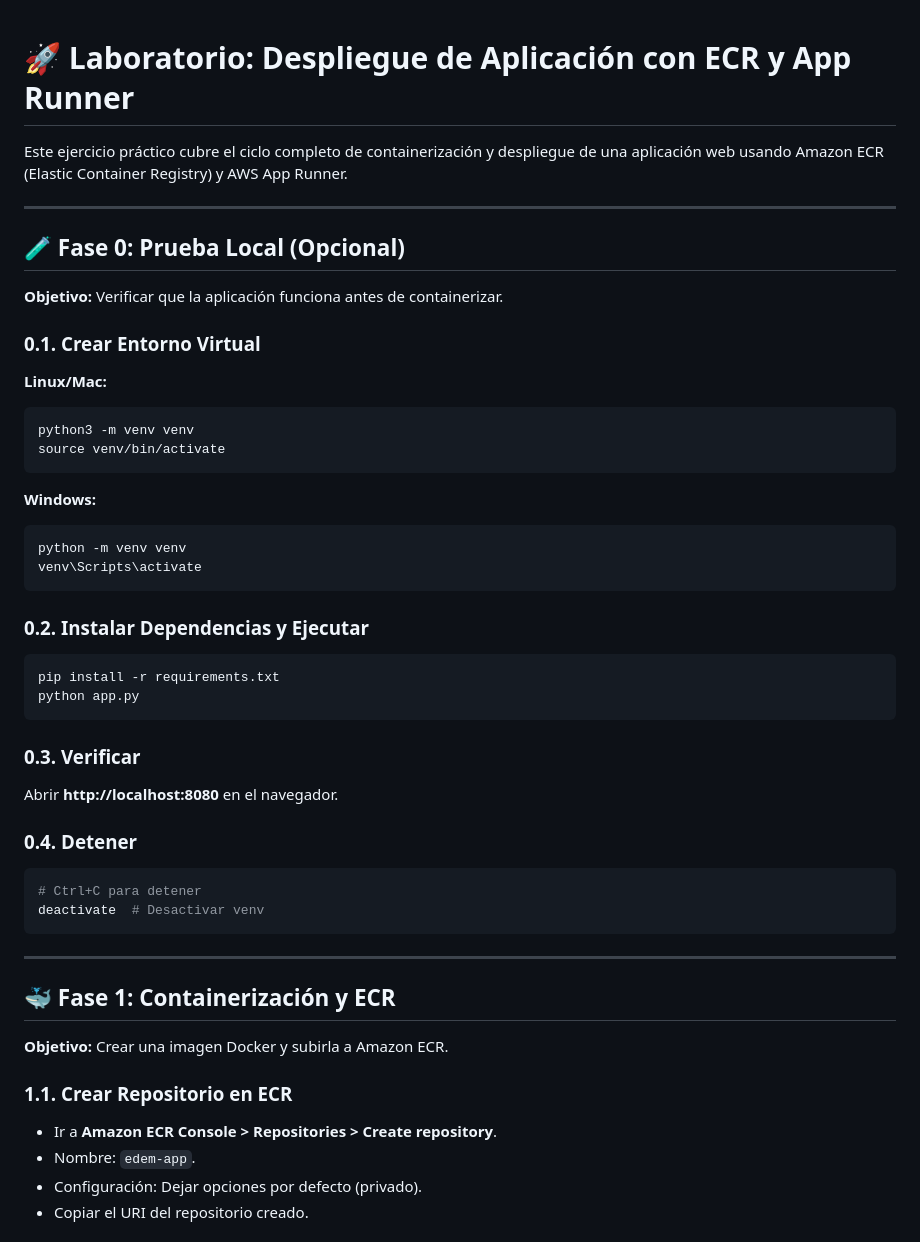
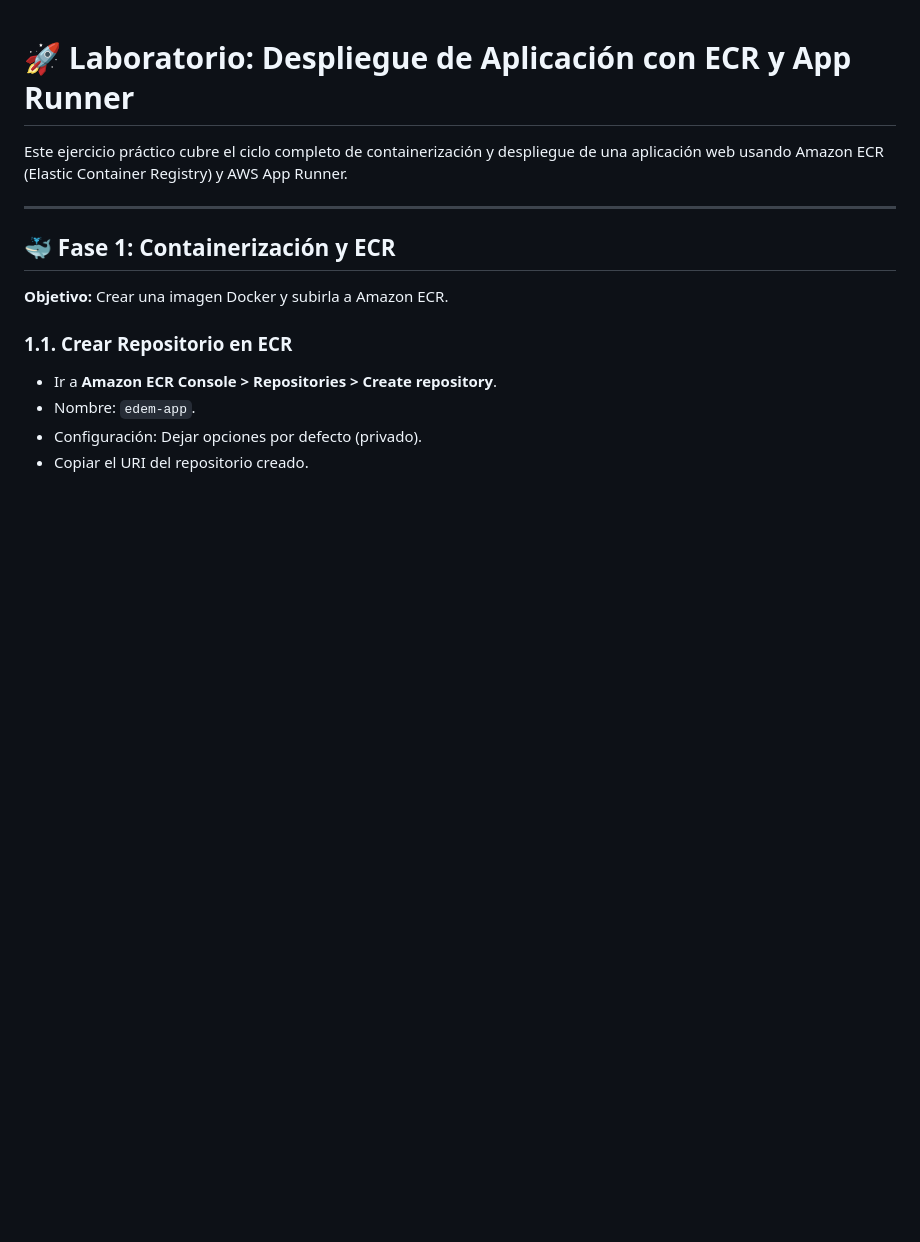
Before and after one commit to boassoh/apprunners_practices, a Markdown page: README.md, the part around the change. Rendered like a GitHub page; blank space fills up the shorter version.

Commit message:
Remove Phase 0 from README

````diff
--- a/README.md
+++ b/README.md
@@ -1,41 +1,6 @@
 # 🚀 Laboratorio: Despliegue de Aplicación con ECR y App Runner
 
 Este ejercicio práctico cubre el ciclo completo de containerización y despliegue de una aplicación web usando Amazon ECR (Elastic Container Registry) y AWS App Runner.
-
----
-
-## 🧪 Fase 0: Prueba Local (Opcional)
-
-**Objetivo:** Verificar que la aplicación funciona antes de containerizar.
-
-### 0.1. Crear Entorno Virtual
-
-**Linux/Mac:**
-```bash
-python3 -m venv venv
-source venv/bin/activate
-```
-
-**Windows:**
-```bash
-python -m venv venv
-venv\Scripts\activate
-```
-
-### 0.2. Instalar Dependencias y Ejecutar
-```bash
-pip install -r requirements.txt
-python app.py
-```
-
-### 0.3. Verificar
-Abrir **http://localhost:8080** en el navegador.
-
-### 0.4. Detener
-```bash
-# Ctrl+C para detener
-deactivate  # Desactivar venv
-```
 
 ---
 
````
